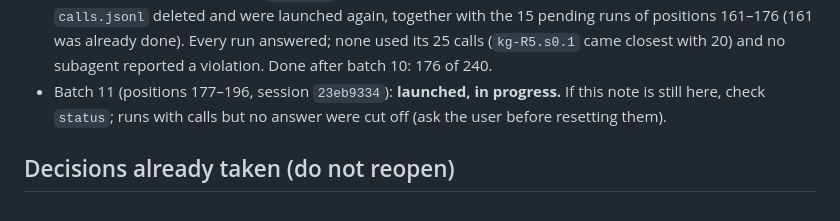
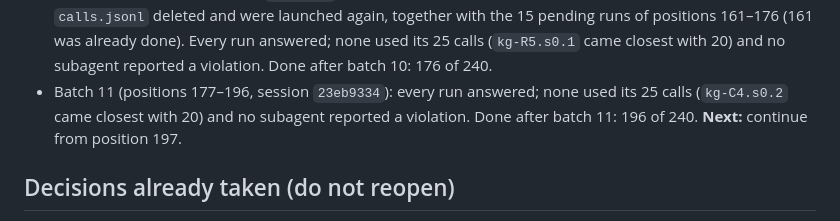
Before and after one commit to Cristian1A/kg, a Markdown page: docs/experiment-2/checkpoint.md, the part around the change. GitHub-like rendering.

Commit message:
docs: record G0 batch 11 in the experiment 2 checkpoint
Refs #71

Co-Authored-By: Claude Opus 5.5 <noreply@anthropic.com>

```diff
--- a/docs/experiment-2/checkpoint.md
+++ b/docs/experiment-2/checkpoint.md
@@ -120,9 +120,10 @@ EOF
   (161 was already done). Every run answered; none used its 25 calls
   (`kg-R5.s0.1` came closest with 20) and no subagent reported a violation.
   Done after batch 10: 176 of 240.
-- Batch 11 (positions 177–196, session `23eb9334`): **launched, in
-  progress.** If this note is still here, check `status`; runs with calls
-  but no answer were cut off (ask the user before resetting them).
+- Batch 11 (positions 177–196, session `23eb9334`): every run answered;
+  none used its 25 calls (`kg-C4.s0.2` came closest with 20) and no
+  subagent reported a violation. Done after batch 11: 196 of 240.
+  **Next:** continue from position 197.
 
 ## Decisions already taken (do not reopen)
 
```
